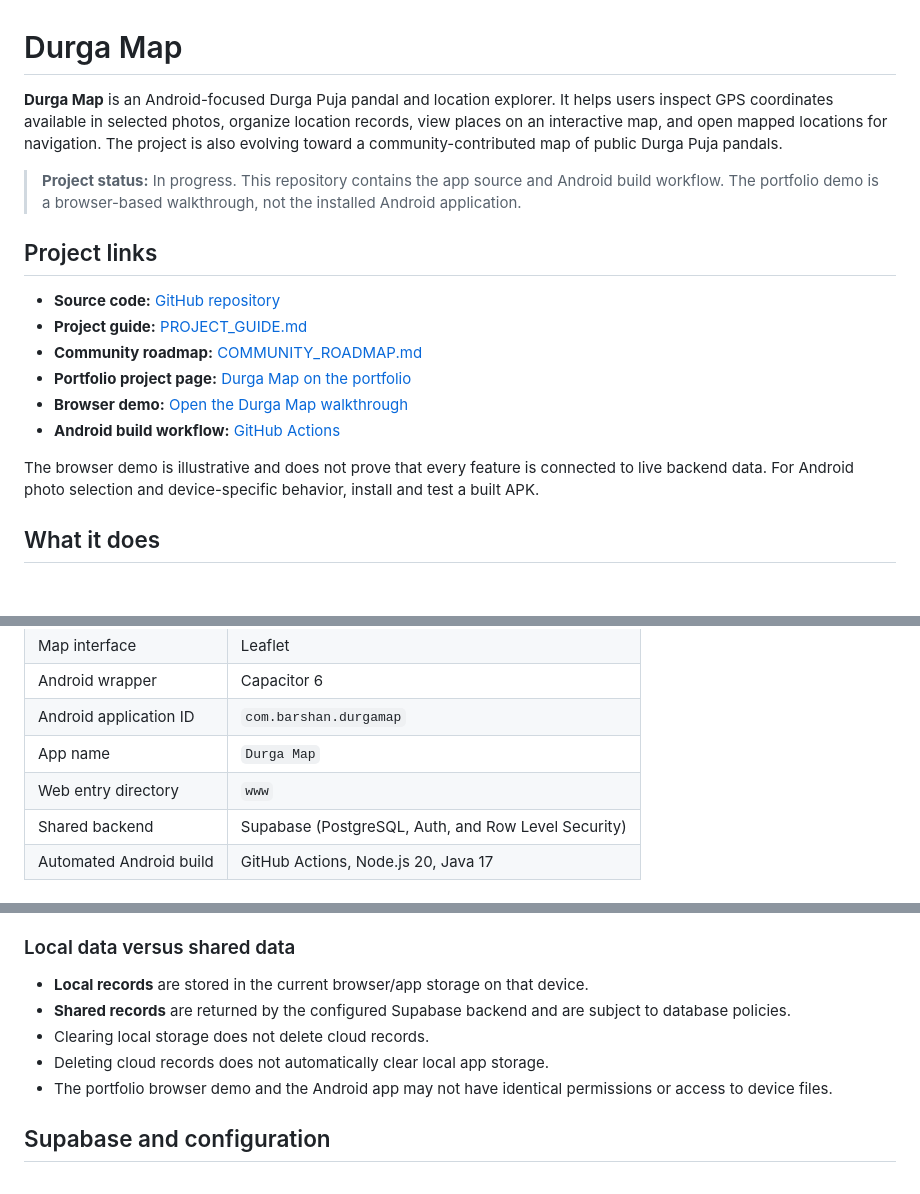
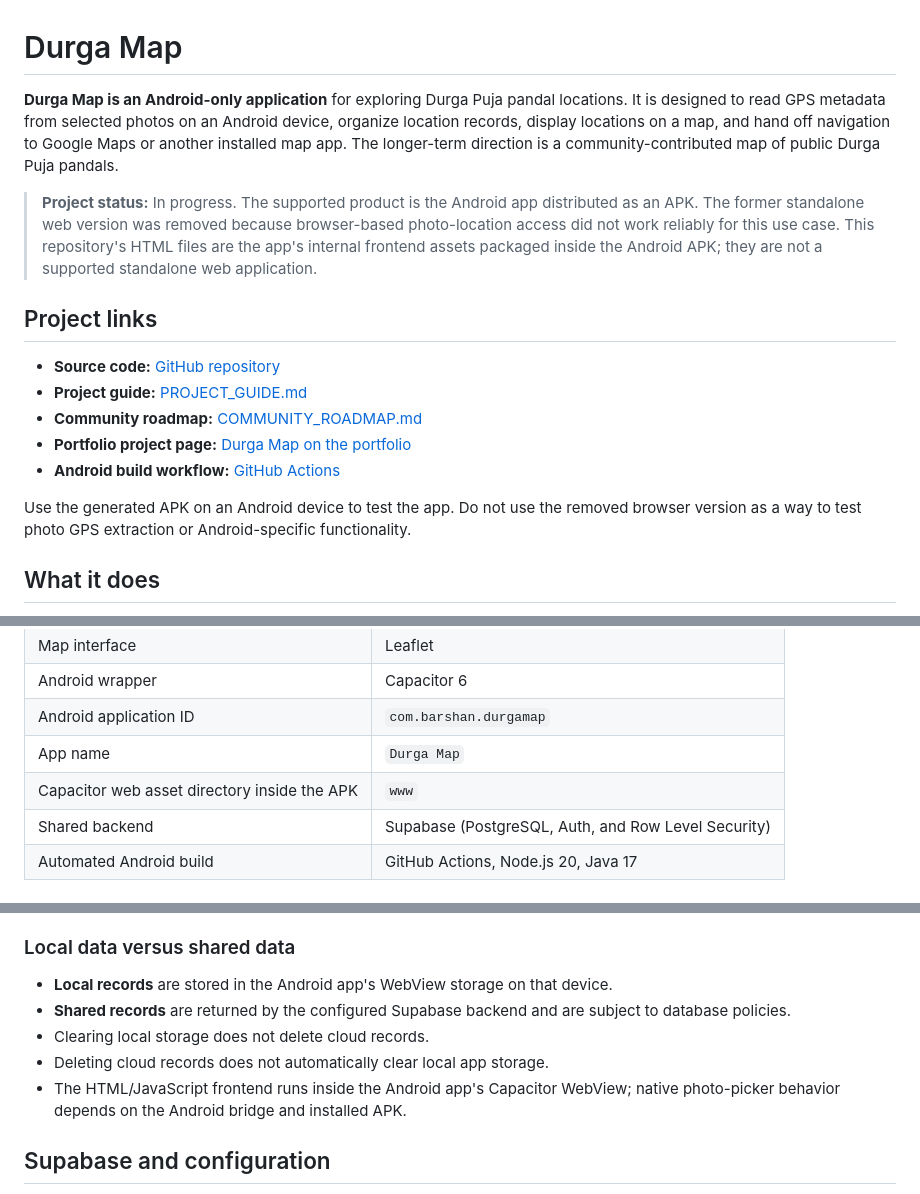
Before and after one commit to barshan94/Durga-Map, a Markdown page: README.md, 3 parts joined by grey strips. Rendered like a GitHub page; blank space fills up the shorter version.

Commit message:
docs: clarify Durga Map is Android-only

```diff
--- a/README.md
+++ b/README.md
@@ -1,8 +1,8 @@
 # Durga Map
 
-**Durga Map** is an Android-focused Durga Puja pandal and location explorer. It helps users inspect GPS coordinates available in selected photos, organize location records, view places on an interactive map, and open mapped locations for navigation. The project is also evolving toward a community-contributed map of public Durga Puja pandals.
+**Durga Map is an Android-only application** for exploring Durga Puja pandal locations. It is designed to read GPS metadata from selected photos on an Android device, organize location records, display locations on a map, and hand off navigation to Google Maps or another installed map app. The longer-term direction is a community-contributed map of public Durga Puja pandals.
 
-> **Project status:** In progress. This repository contains the app source and Android build workflow. The portfolio demo is a browser-based walkthrough, not the installed Android application.
+> **Project status:** In progress. The supported product is the Android app distributed as an APK. The former standalone web version was removed because browser-based photo-location access did not work reliably for this use case. This repository's HTML files are the app's internal frontend assets packaged inside the Android APK; they are not a supported standalone web application.
 
 ## Project links
 
@@ -10,10 +10,9 @@
 - **Project guide:** [PROJECT_GUIDE.md](PROJECT_GUIDE.md)
 - **Community roadmap:** [COMMUNITY_ROADMAP.md](COMMUNITY_ROADMAP.md)
 - **Portfolio project page:** [Durga Map on the portfolio](https://portfolio-beta-eight-b4vx6dfs83.vercel.app/#projects)
-- **Browser demo:** [Open the Durga Map walkthrough](https://portfolio-beta-eight-b4vx6dfs83.vercel.app/durga-map.html)
 - **Android build workflow:** [GitHub Actions](https://github.com/barshan94/Durga-Map/actions)
 
-The browser demo is illustrative and does not prove that every feature is connected to live backend data. For Android photo selection and device-specific behavior, install and test a built APK.
+Use the generated APK on an Android device to test the app. Do not use the removed browser version as a way to test photo GPS extraction or Android-specific functionality.
 
 ## What it does
 
@@ -37,7 +36,7 @@ The browser demo is illustrative and does not prove that every feature is connec
 | Android wrapper | Capacitor 6 |
 | Android application ID | `com.barshan.durgamap` |
 | App name | `Durga Map` |
-| Web entry directory | `www` |
+| Capacitor web asset directory inside the APK | `www` |
 | Shared backend | Supabase (PostgreSQL, Auth, and Row Level Security) |
 | Automated Android build | GitHub Actions, Node.js 20, Java 17 |
 
@@ -121,11 +120,11 @@ For local Android builds, follow the steps in [`.github/workflows/build.yml`](.g
 
 ### Local data versus shared data
 
-- **Local records** are stored in the current browser/app storage on that device.
+- **Local records** are stored in the Android app's WebView storage on that device.
 - **Shared records** are returned by the configured Supabase backend and are subject to database policies.
 - Clearing local storage does not delete cloud records.
 - Deleting cloud records does not automatically clear local app storage.
-- The portfolio browser demo and the Android app may not have identical permissions or access to device files.
+- The HTML/JavaScript frontend runs inside the Android app's Capacitor WebView; native photo-picker behavior depends on the Android bridge and installed APK.
 
 ## Supabase and configuration
 
```
Also changed, not shown: other parts of README.md (+1 -1 lines).
